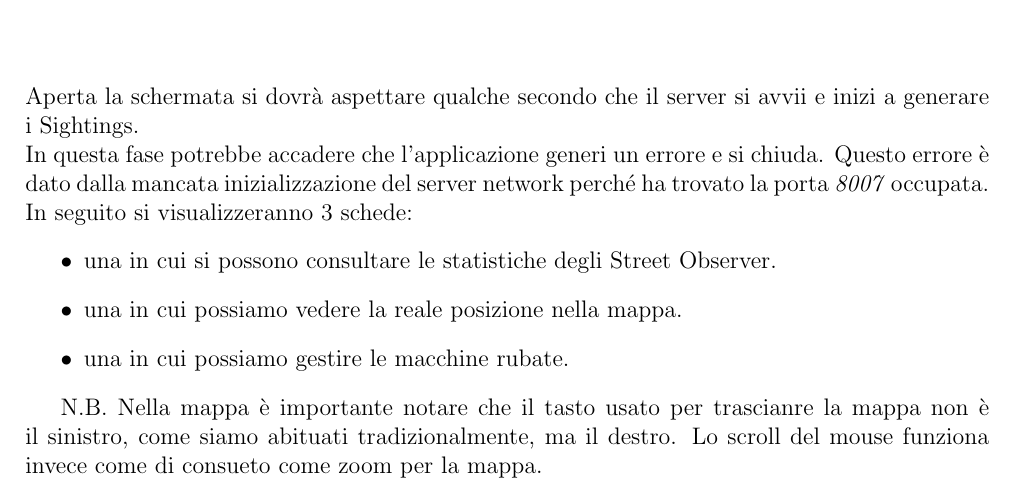
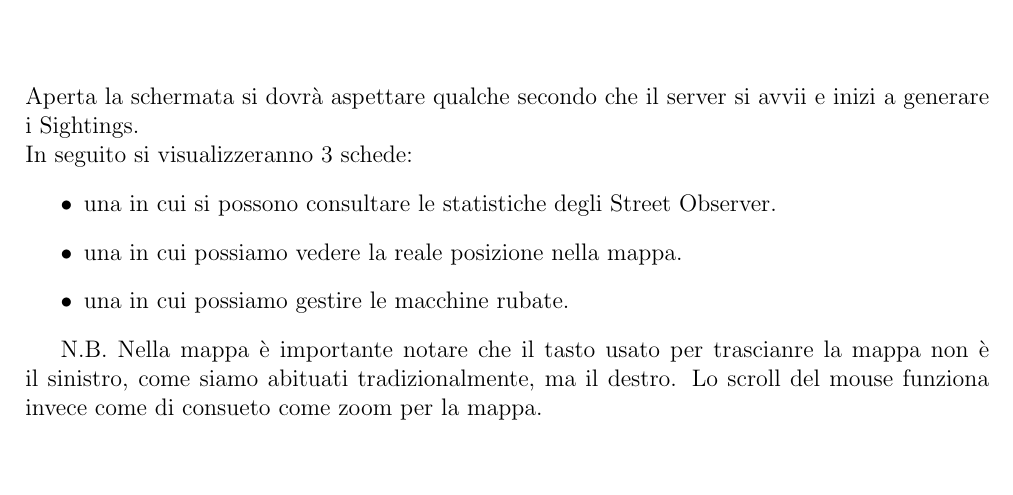
Before and after one commit to FreCap/test, a LaTeX document (report/relazione.tex): part of page 14 of 14, cut so that both start at the same text, the shorter picture padded with empty space. Compiled offline with pdfLaTeX.

Commit message:
fixed errors in the relation

```diff
--- a/report/relazione.tex
+++ b/report/relazione.tex
@@ -442,10 +442,6 @@ Per questo motivo non prevediamo futuri sviluppi.
 
   Aperta la schermata si dovrà aspettare qualche secondo che il server si avvii
 e inizi a generare i Sightings. \newline
-  In questa fase potrebbe accadere che l'applicazione generi un errore e si
-chiuda.
-Questo errore è dato dalla mancata inizializzazione del server network perché ha
-trovato la porta \textit{8007} occupata.
   In seguito si visualizzeranno 3 schede:
    \begin{itemize}
     \item una in cui si possono consultare le statistiche degli Street Observer.
```
